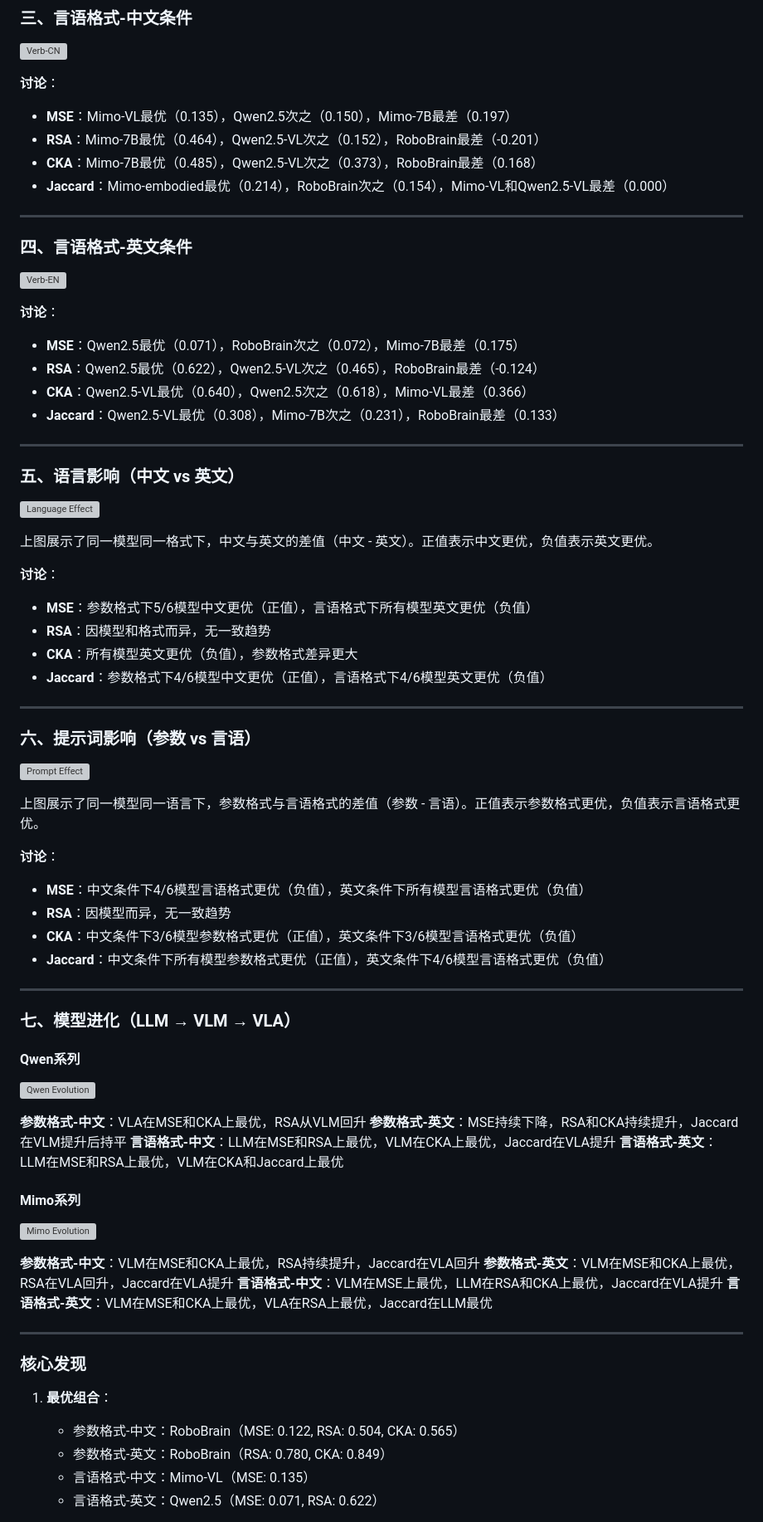
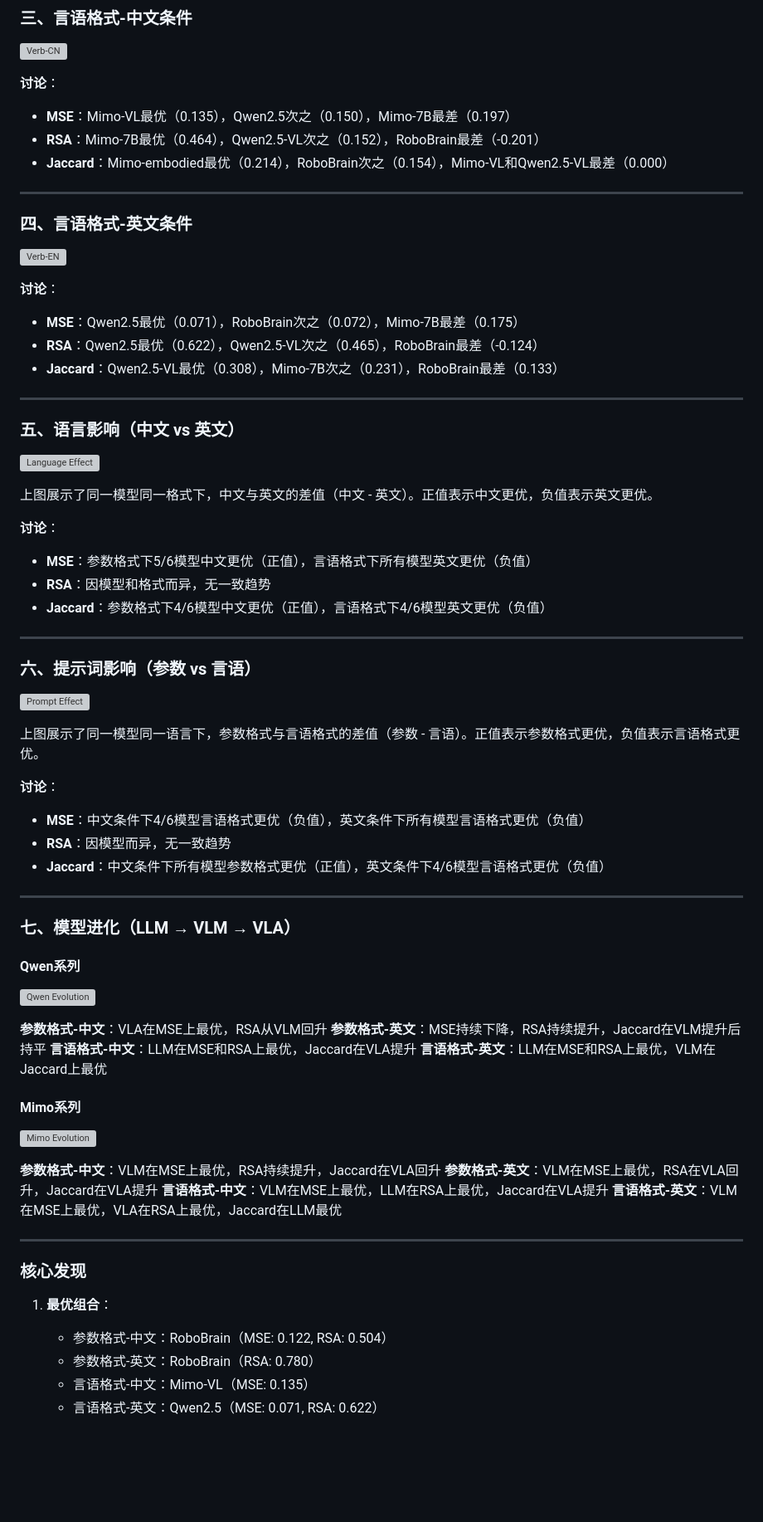
Before and after one commit to asileng/embodied-verb-cognition, a Markdown page: RESEARCH_SUMMARY.md, the part around one of its changes. Shown at 83% size. Rendered like a GitHub page; blank space fills up the shorter version; grey boxes are pictures that could not be loaded.

Commit message:
fix: 删除markdown中所有CKA相关讨论

```diff
--- a/RESEARCH_SUMMARY.md
+++ b/RESEARCH_SUMMARY.md
@@ -309,7 +309,6 @@ $$J_{avg} = \frac{1}{15} \sum_{i<j} J(S_{ij}^{human}, S_{ij}^{model})$$
 
 - **MSE**：Mimo-VL最优（0.135），Qwen2.5次之（0.150），Mimo-7B最差（0.197）
 - **RSA**：Mimo-7B最优（0.464），Qwen2.5-VL次之（0.152），RoboBrain最差（-0.201）
-- **CKA**：Mimo-7B最优（0.485），Qwen2.5-VL次之（0.373），RoboBrain最差（0.168）
 - **Jaccard**：Mimo-embodied最优（0.214），RoboBrain次之（0.154），Mimo-VL和Qwen2.5-VL最差（0.000）
 
 ---
@@ -322,7 +321,6 @@ $$J_{avg} = \frac{1}{15} \sum_{i<j} J(S_{ij}^{human}, S_{ij}^{model})$$
 
 - **MSE**：Qwen2.5最优（0.071），RoboBrain次之（0.072），Mimo-7B最差（0.175）
 - **RSA**：Qwen2.5最优（0.622），Qwen2.5-VL次之（0.465），RoboBrain最差（-0.124）
-- **CKA**：Qwen2.5-VL最优（0.640），Qwen2.5次之（0.618），Mimo-VL最差（0.366）
 - **Jaccard**：Qwen2.5-VL最优（0.308），Mimo-7B次之（0.231），RoboBrain最差（0.133）
 
 ---
@@ -337,7 +335,6 @@ $$J_{avg} = \frac{1}{15} \sum_{i<j} J(S_{ij}^{human}, S_{ij}^{model})$$
 
 - **MSE**：参数格式下5/6模型中文更优（正值），言语格式下所有模型英文更优（负值）
 - **RSA**：因模型和格式而异，无一致趋势
-- **CKA**：所有模型英文更优（负值），参数格式差异更大
 - **Jaccard**：参数格式下4/6模型中文更优（正值），言语格式下4/6模型英文更优（负值）
 
 ---
@@ -352,7 +349,6 @@ $$J_{avg} = \frac{1}{15} \sum_{i<j} J(S_{ij}^{human}, S_{ij}^{model})$$
 
 - **MSE**：中文条件下4/6模型言语格式更优（负值），英文条件下所有模型言语格式更优（负值）
 - **RSA**：因模型而异，无一致趋势
-- **CKA**：中文条件下3/6模型参数格式更优（正值），英文条件下3/6模型言语格式更优（负值）
 - **Jaccard**：中文条件下所有模型参数格式更优（正值），英文条件下4/6模型言语格式更优（负值）
 
 ---
@@ -363,19 +359,19 @@ $$J_{avg} = \frac{1}{15} \sum_{i<j} J(S_{ij}^{human}, S_{ij}^{model})$$
 
 ![Qwen Evolution](presentation/figures/fig4a_qwen_evolution.png)
 
-**参数格式-中文**：VLA在MSE和CKA上最优，RSA从VLM回升
-**参数格式-英文**：MSE持续下降，RSA和CKA持续提升，Jaccard在VLM提升后持平
-**言语格式-中文**：LLM在MSE和RSA上最优，VLM在CKA上最优，Jaccard在VLA提升
-**言语格式-英文**：LLM在MSE和RSA上最优，VLM在CKA和Jaccard上最优
+**参数格式-中文**：VLA在MSE上最优，RSA从VLM回升
+**参数格式-英文**：MSE持续下降，RSA持续提升，Jaccard在VLM提升后持平
+**言语格式-中文**：LLM在MSE和RSA上最优，Jaccard在VLA提升
+**言语格式-英文**：LLM在MSE和RSA上最优，VLM在Jaccard上最优
 
 #### Mimo系列
 
 ![Mimo Evolution](presentation/figures/fig4b_mimo_evolution.png)
 
-**参数格式-中文**：VLM在MSE和CKA上最优，RSA持续提升，Jaccard在VLA回升
-**参数格式-英文**：VLM在MSE和CKA上最优，RSA在VLA回升，Jaccard在VLA提升
-**言语格式-中文**：VLM在MSE上最优，LLM在RSA和CKA上最优，Jaccard在VLA提升
-**言语格式-英文**：VLM在MSE和CKA上最优，VLA在RSA上最优，Jaccard在LLM最优
+**参数格式-中文**：VLM在MSE上最优，RSA持续提升，Jaccard在VLA回升
+**参数格式-英文**：VLM在MSE上最优，RSA在VLA回升，Jaccard在VLA提升
+**言语格式-中文**：VLM在MSE上最优，LLM在RSA上最优，Jaccard在VLA提升
+**言语格式-英文**：VLM在MSE上最优，VLA在RSA上最优，Jaccard在LLM最优
 
 ---
 
@@ -383,8 +379,8 @@ $$J_{avg} = \frac{1}{15} \sum_{i<j} J(S_{ij}^{human}, S_{ij}^{model})$$
 
 1. **最优组合**：
 
-   - 参数格式-中文：RoboBrain（MSE: 0.122, RSA: 0.504, CKA: 0.565）
-   - 参数格式-英文：RoboBrain（RSA: 0.780, CKA: 0.849）
+   - 参数格式-中文：RoboBrain（MSE: 0.122, RSA: 0.504）
+   - 参数格式-英文：RoboBrain（RSA: 0.780）
    - 言语格式-中文：Mimo-VL（MSE: 0.135）
    - 言语格式-英文：Qwen2.5（MSE: 0.071, RSA: 0.622）
 
```
Also changed, not shown: other parts of RESEARCH_SUMMARY.md (+1 -1 lines).
